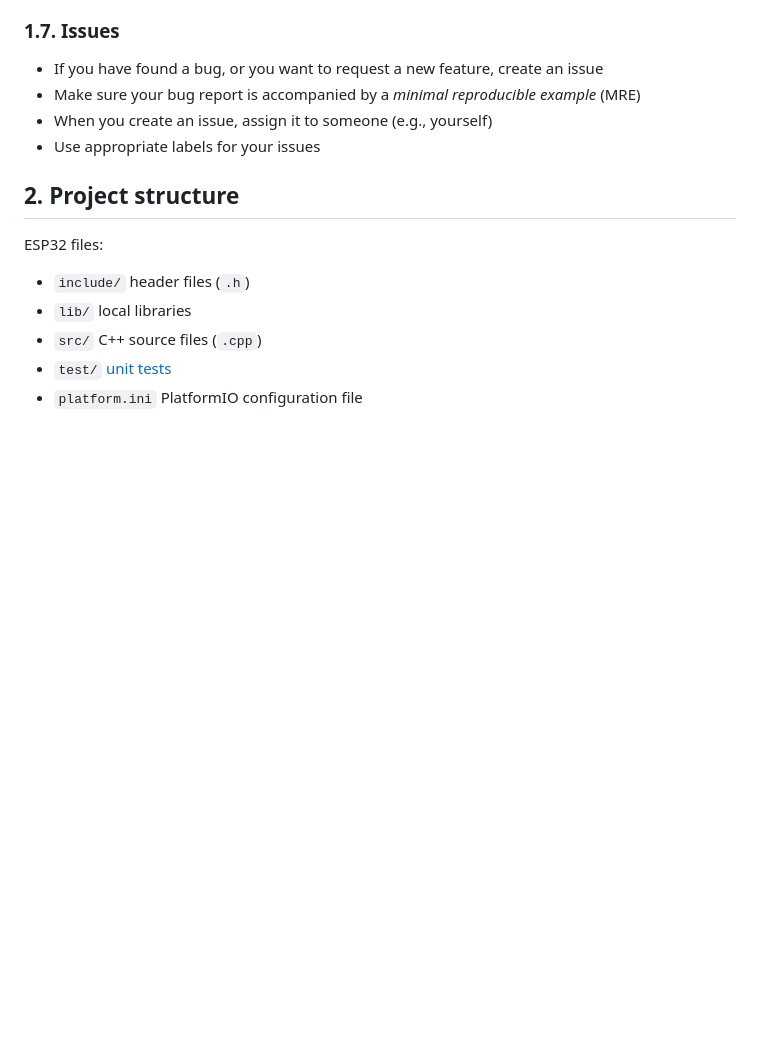
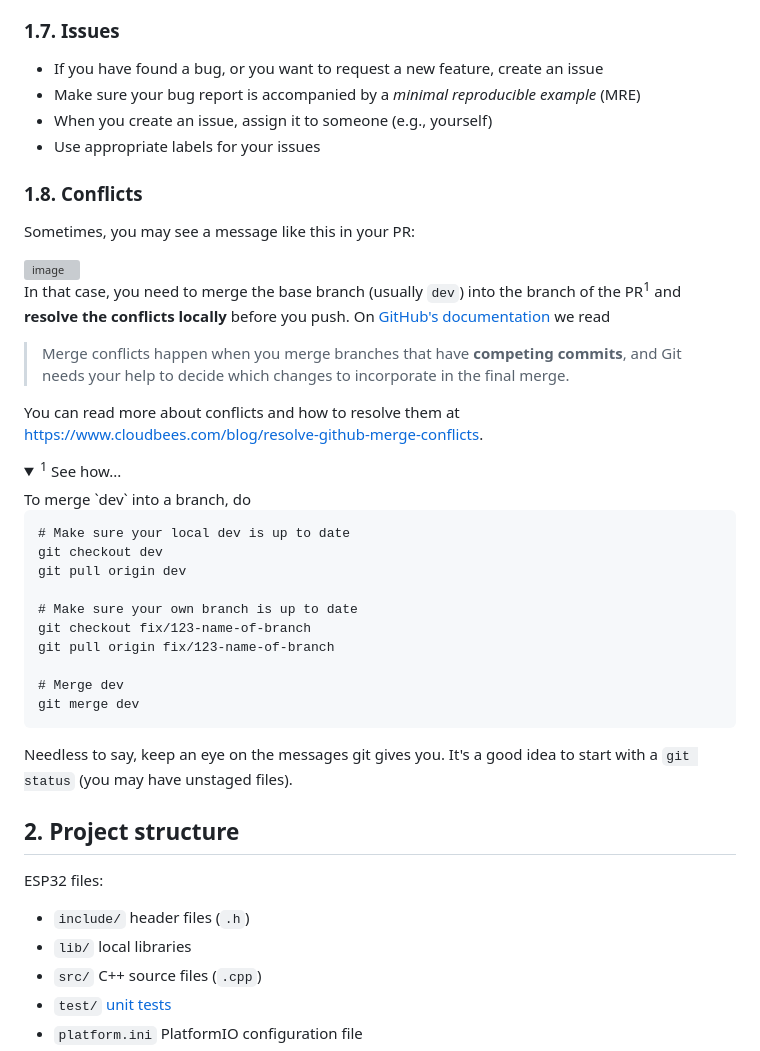
Before and after one commit to QUB-ASL/bzzz, a Markdown page: CONTRIBUTING.md, the part around the change. Drawn GitHub-style; folded sections open; blank space fills up the shorter version; grey boxes are pictures that could not be loaded.

Commit message:
how to resolve conflicts

````diff
--- a/CONTRIBUTING.md
+++ b/CONTRIBUTING.md
@@ -109,6 +109,40 @@ If you have been invited to review a PR
 - Make sure your bug report is accompanied by a _minimal reproducible example_ (MRE)
 - When you create an issue, assign it to someone (e.g., yourself)
 - Use appropriate labels for your issues
+
+
+### 1.8. Conflicts
+
+Sometimes, you may see a message like this in your PR:
+
+<img width="650" alt="image" src="https://github.com/QUB-ASL/bzzz/assets/125415/a3bf550d-2d96-41cc-8c96-0e17a9d9e294">
+
+In that case, you need to merge the base branch (usually `dev`) into the branch of the PR<sup>1</sup> and **resolve the conflicts locally** before you push. On [GitHub's documentation](https://docs.github.com/en/pull-requests/collaborating-with-pull-requests/addressing-merge-conflicts/about-merge-conflicts) we read
+
+> Merge conflicts happen when you merge branches that have **competing commits**, and Git needs your help to decide which changes to incorporate in the final merge.
+
+You can read more about conflicts and how to resolve them at https://www.cloudbees.com/blog/resolve-github-merge-conflicts.
+
+<details>
+  <summary><sup>1</sup> See how...</summary>
+  To merge `dev` into a branch, do
+
+  ```git
+  # Make sure your local dev is up to date
+  git checkout dev
+  git pull origin dev
+
+  # Make sure your own branch is up to date
+  git checkout fix/123-name-of-branch
+  git pull origin fix/123-name-of-branch
+
+  # Merge dev
+  git merge dev
+  ```
+
+  Needless to say, keep an eye on the messages git gives you. It's a good idea to start with a `git status` (you may have unstaged files).
+</details>
+
 
 
 ## 2. Project structure
````
